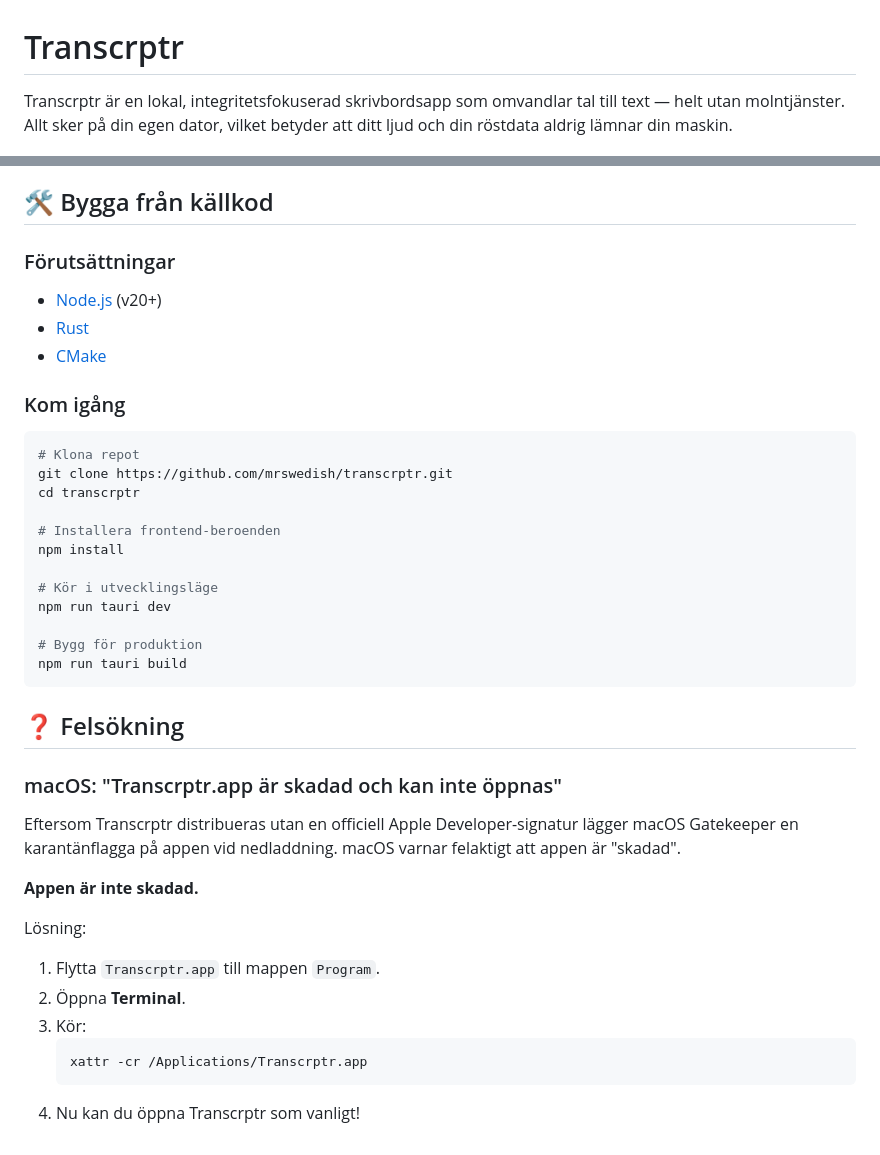
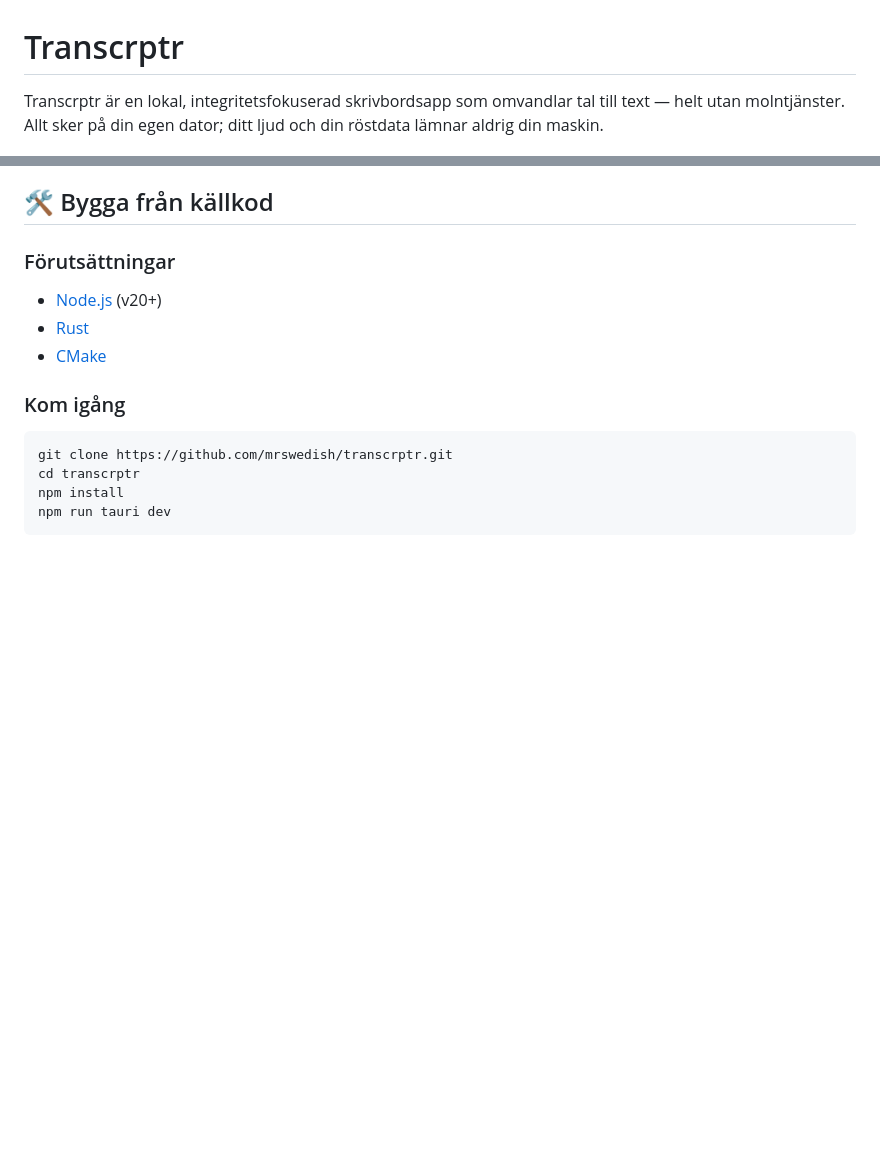
Before and after one commit to mrswedish/transcrptr, a Markdown page: README.md, 2 parts joined by grey strips. GitHub-like rendering; blank space fills up the shorter version.

````diff
--- a/README.md
+++ b/README.md
@@ -1,6 +1,6 @@
 # Transcrptr
 
-Transcrptr är en lokal, integritetsfokuserad skrivbordsapp som omvandlar tal till text — helt utan molntjänster. Allt sker på din egen dator, vilket betyder att ditt ljud och din röstdata aldrig lämnar din maskin.
+Transcrptr är en lokal, integritetsfokuserad skrivbordsapp som omvandlar tal till text — helt utan molntjänster. Allt sker på din egen dator; ditt ljud och din röstdata lämnar aldrig din maskin.
 
 ![Transcrptr Screenshot](public/screenshoot-windows.png)
 
@@ -63,33 +71,8 @@ Gå till [Releases](https://github.com/mrswedish/transcrptr/releases) för att h
 
 ### Kom igång
 ```bash
-# Klona repot
 git clone https://github.com/mrswedish/transcrptr.git
 cd transcrptr
-
-# Installera frontend-beroenden
 npm install
-
-# Kör i utvecklingsläge
 npm run tauri dev
-
-# Bygg för produktion
-npm run tauri build
 ```
-
-## ❓ Felsökning
-
-### macOS: "Transcrptr.app är skadad och kan inte öppnas"
-
-Eftersom Transcrptr distribueras utan en officiell Apple Developer-signatur lägger macOS Gatekeeper en karantänflagga på appen vid nedladdning. macOS varnar felaktigt att appen är "skadad".
-
-**Appen är inte skadad.**
-
-Lösning:
-1. Flytta `Transcrptr.app` till mappen `Program`.
-2. Öppna **Terminal**.
-3. Kör:
-   ```bash
-   xattr -cr /Applications/Transcrptr.app
-   ```
-4. Nu kan du öppna Transcrptr som vanligt!
````
Also changed, not shown: other parts of README.md (+27 -19 lines).
